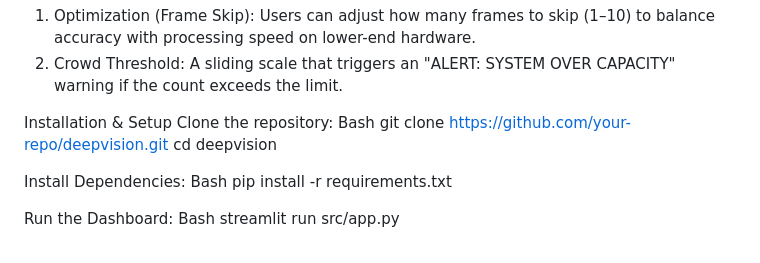
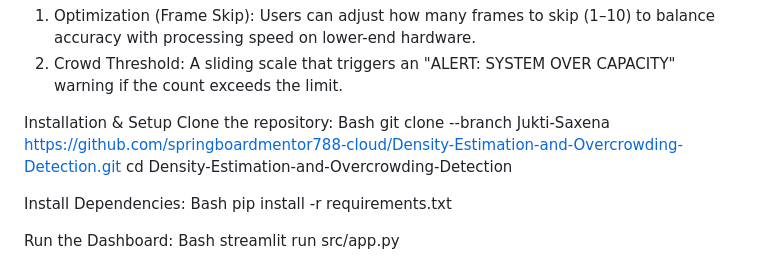
Before and after one commit to springboardmentor788-cloud/Density-Estimation-and-Overcrowding-Detection, a Markdown page: README.md, the part around the change. GitHub-like rendering.

```diff
--- a/README.md
+++ b/README.md
@@ -44,8 +44,8 @@ Performance Controls:
 Installation & Setup
 Clone the repository:
 Bash
-git clone https://github.com/your-repo/deepvision.git
-cd deepvision
+git clone --branch Jukti-Saxena https://github.com/springboardmentor788-cloud/Density-Estimation-and-Overcrowding-Detection.git
+cd Density-Estimation-and-Overcrowding-Detection
 
 Install Dependencies:
 Bash
```
